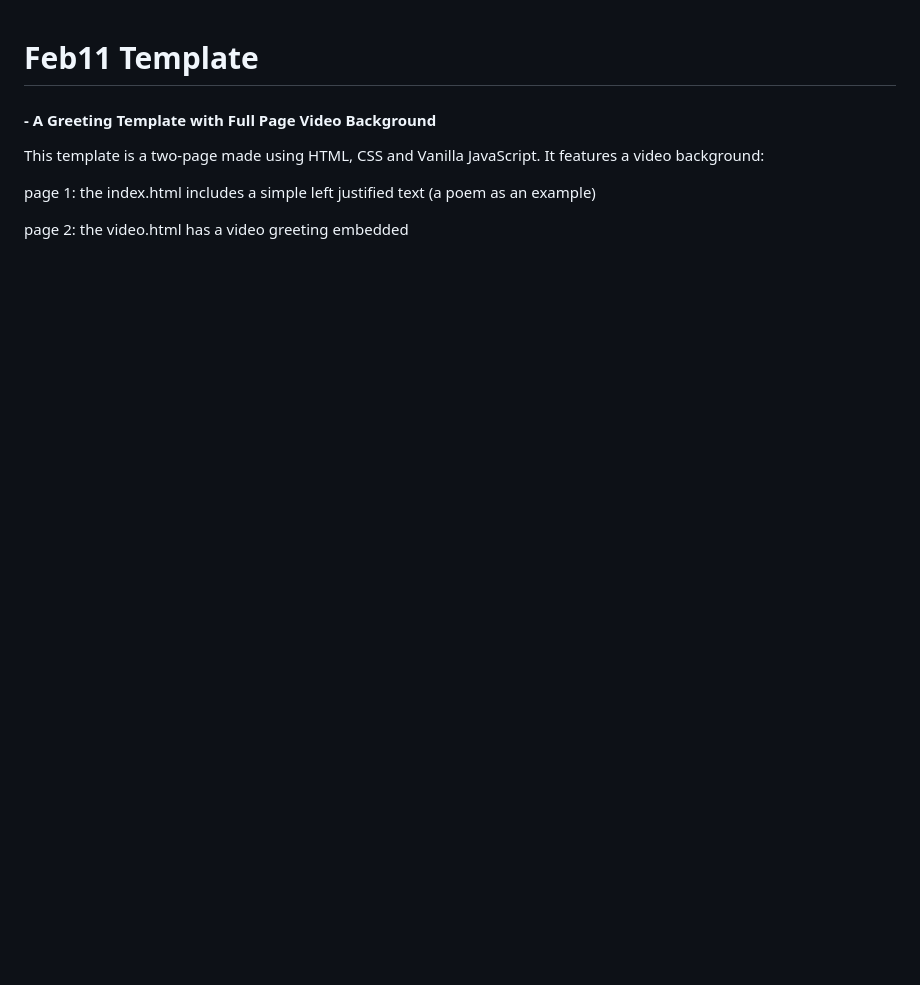
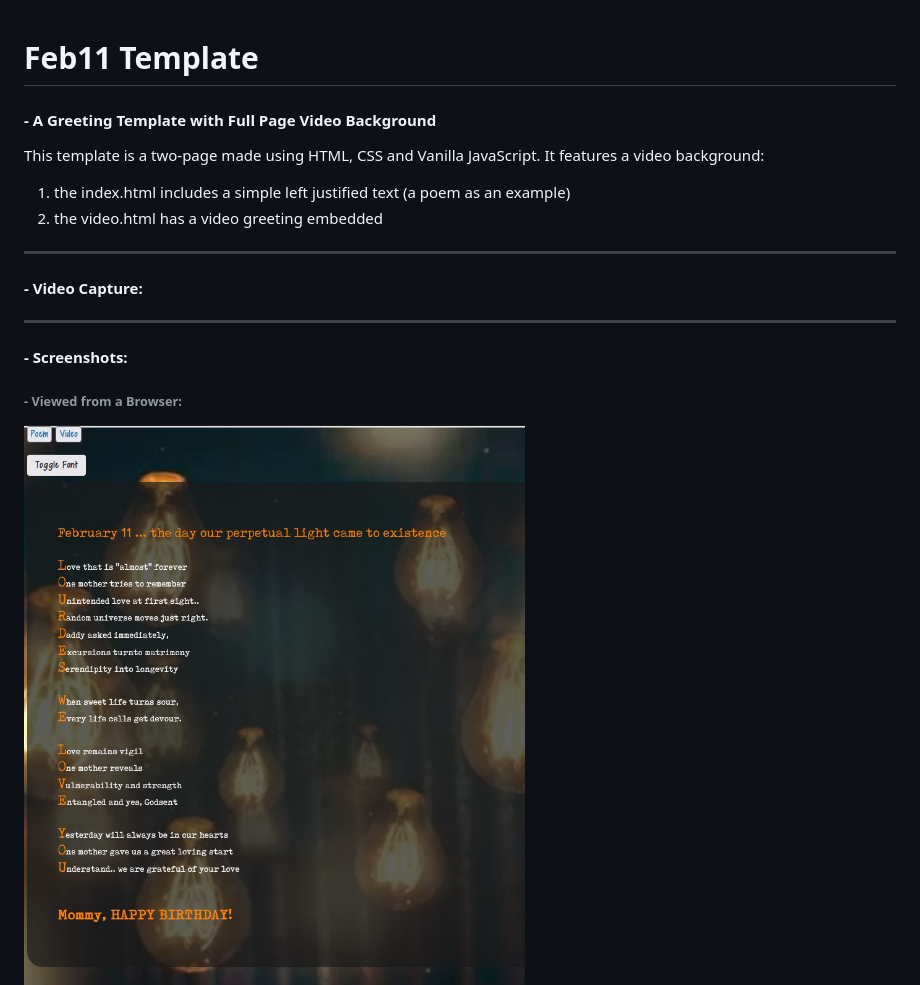
Before and after one commit to roylouisgarcia/feb11, a Markdown page: README.md, the part around the change printed below. GitHub-like rendering; pictures changed too: index_large_page.jpg (added), video_large_page.jpg (added); blank space fills up the shorter version.

Commit message:
added screen captures

```diff
--- a/README.md
+++ b/README.md
@@ -4,6 +4,21 @@
 
 This template is a two-page made using HTML, CSS and Vanilla JavaScript. It features a video background:
 
-page 1: the index.html includes a simple left justified text (a poem as an example)
+1. the index.html includes a simple left justified text (a poem as an example)
+2. the video.html has a video greeting embedded
 
-page 2: the video.html has a video greeting embedded
+------
+
+#### - Video Capture:
+
+
+
+
+
+------
+
+#### - Screenshots:
+
+###### - Viewed from a Browser:
+<img src="index_large_page.jpg" style="zoom:70%;" />
+
```
Also changed, not shown: other parts of README.md (+12 -0 lines), index_responsive.jpg (added), video_responsive.jpg (added), 2 other files.
